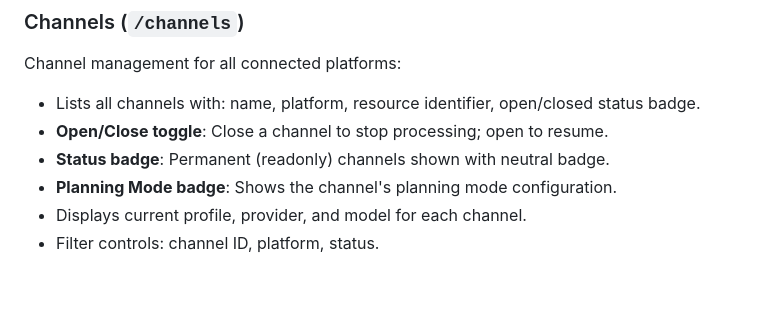
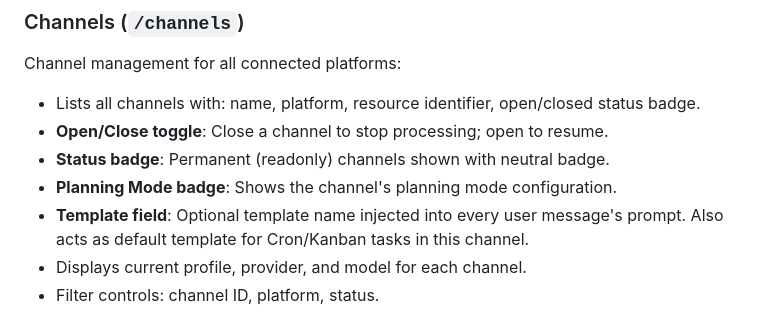
Before and after one commit to lucasbasquerotto/omni-dashboard, a Markdown page: README.md, the part around the change. Drawn GitHub-style; blank space fills up the shorter version.

Commit message:
Update README and AGENTS docs with channel template field

```diff
--- a/README.md
+++ b/README.md
@@ -87,6 +87,7 @@ Channel management for all connected platforms:
 - **Open/Close toggle**: Close a channel to stop processing; open to resume.
 - **Status badge**: Permanent (readonly) channels shown with neutral badge.
 - **Planning Mode badge**: Shows the channel's planning mode configuration.
+- **Template field**: Optional template name injected into every user message's prompt. Also acts as default template for Cron/Kanban tasks in this channel.
 - Displays current profile, provider, and model for each channel.
 - Filter controls: channel ID, platform, status.
 
```
Also changed, not shown: AGENTS.md (+19 -0 lines).
